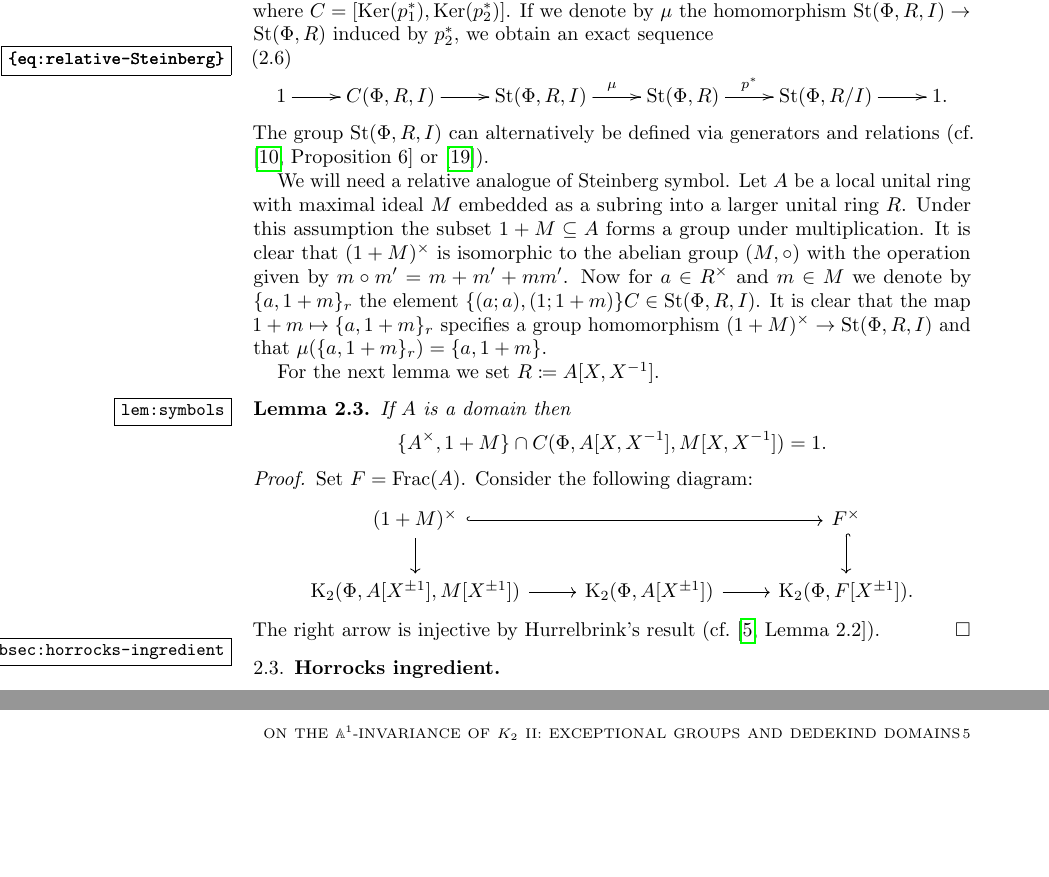
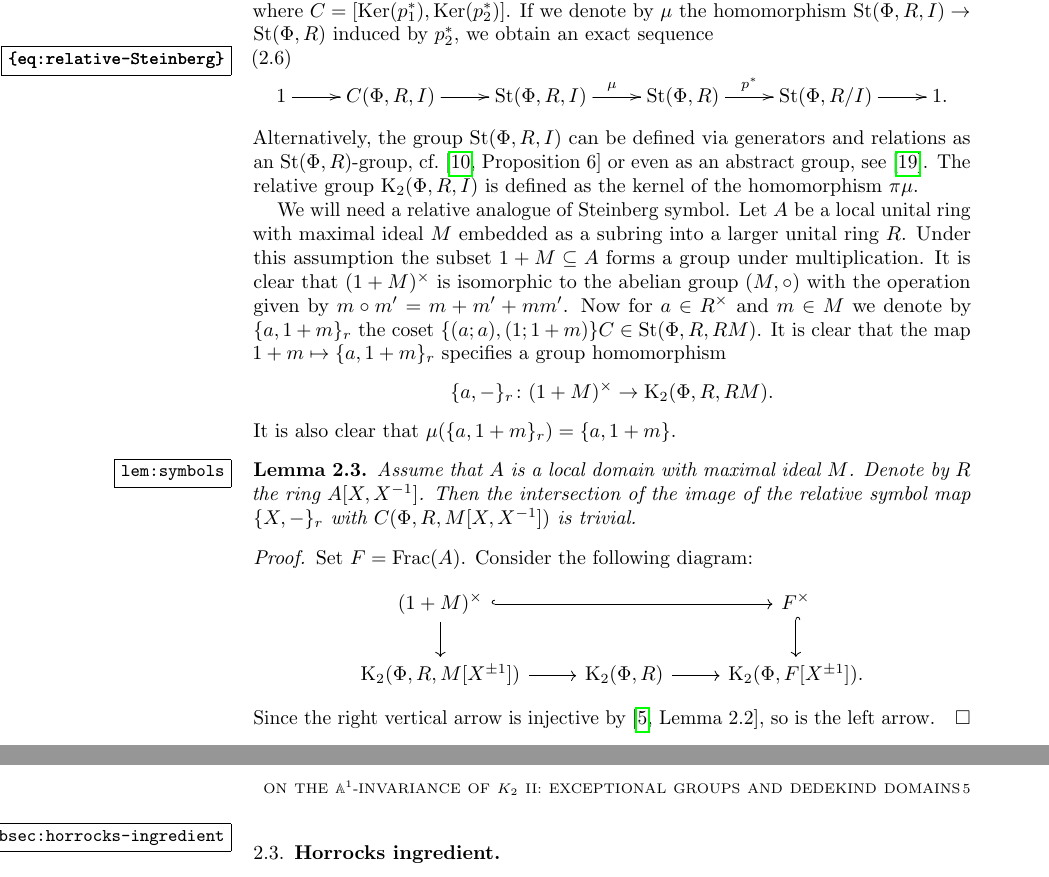
Before and after one commit to sxhya/dedekind, a LaTeX paper (src/main.tex, which reads src/preliminaries.tex): two parts of pages 4 and 5 of 11, joined at a grey line, cut so that both start at the same text, the shorter picture padded with empty space. Compiled offline with pdfLaTeX.

Commit message:
Minor fix

```diff
--- a/src/preliminaries.tex
+++ b/src/preliminaries.tex
@@ -110,28 +110,32 @@ If we denote by $\mu$ the homomorphism $\St(\Phi, R, I) \to \St(\Phi, R)$ induce
 \begin{equation}
     \xymatrix{1 \ar[r] & C(\Phi, R, I) \ar[r] & \St(\Phi, R, I) \ar[r]^\mu & \St(\Phi, R) \ar[r]^-{p^*} & \St(\Phi, R/I) \ar[r] & 1. }\label{eq:relative-Steinberg}
 \end{equation}
-The group $\St(\Phi, R, I)$ can alternatively be defined via generators and relations (cf. \cite[Proposition~6]{S15} or~\cite{V22}).
+Alternatively, the group $\St(\Phi, R, I)$ can be defined via generators and relations as an $\St(\Phi, R)$-group, cf.~\cite[Proposition~6]{S15}
+ or even as an abstract group, see~\cite{V22}.
+The relative group $\K_2(\Phi, R, I)$ is defined as the kernel of the homomorphism $\pi \mu$.
 
 We will need a relative analogue of Steinberg symbol.
 Let $A$ be a local unital ring with maximal ideal $M$ embedded as a subring into a larger unital ring $R$.
 Under this assumption the subset $1+M \subseteq A$ forms a group under multiplication.
 It is clear that $(1+M)^\times$ is isomorphic to the abelian group $(M, \circ)$ with the operation given by $m \circ m' = m + m' + mm'$.
-Now for $a \in R^\times$ and $m \in M$ we denote by $\{a, 1+m\}_r$ the element $\{(a; a), (1; 1+m)\}C \in \St(\Phi, R, I)$.
-It is clear that the map $1+m \mapsto \{a, 1+m\}_r$ specifies a group homomorphism $(1+M)^\times \to \St(\Phi, R, I)$ and that
- $\mu(\{a, 1+m\}_r) = \{a, 1+m\}$.
+Now for $a \in R^\times$ and $m \in M$ we denote by $\{a, 1+m\}_r$ the coset $\{(a; a), (1; 1+m)\}C \in \St(\Phi, R, RM)$.
+It is clear that the map $1+m \mapsto \{a, 1+m\}_r$ specifies a group homomorphism
+\[\{ a, -\}_r \colon (1+M)^\times \to \K_2(\Phi, R, RM). \]
+It is also clear that $\mu(\{a, 1+m\}_r) = \{a, 1+m\}$.
 
-For the next lemma we set $R \coloneqq A[X, X^{-1}]$.
 \begin{lemma}\label{lem:symbols}
-If $A$ is a domain then \[\{A^\times, 1+M\} \cap C(\Phi, A[X, X\inv], M[X, X\inv]) = 1.\]
+Assume that $A$ is a local domain with maximal ideal $M$.
+Denote by $R$ the ring $A[X, X\inv]$.
+Then the intersection of the image of the relative symbol map $\{X, -\}_r$ with $C(\Phi, R, M[X, X\inv])$ is trivial.
 \end{lemma}
 \begin{proof}
 Set $F = \mathrm{Frac}(A)$.
 Consider the following diagram:
 \[\begin{tikzcd}
  (1+M)^\times \ar[hookrightarrow, rr] \ar[d] &  & F^\times \ar[hookrightarrow, d] \\
-  \K_2(\Phi ,A[X^{\pm 1}], M[X^{\pm 1}]) \ar[r] & \K_2(\Phi, A[X^{\pm 1}]) \ar[r] & \K_2(\Phi, F[X^{\pm 1}]).
+  \K_2(\Phi ,R, M[X^{\pm 1}]) \ar[r] & \K_2(\Phi, R) \ar[r] & \K_2(\Phi, F[X^{\pm 1}]).
 \end{tikzcd}\]
-The right arrow is injective by Hurrelbrink's result (cf.~\cite[Lemma~2.2]{LS20}).
+Since the right vertical arrow is injective by~\cite[Lemma~2.2]{LS20}, so is the left arrow.
 \end{proof}
 
 \subsection{Horrocks ingredient}\label{subsec:horrocks-ingredient}
```
